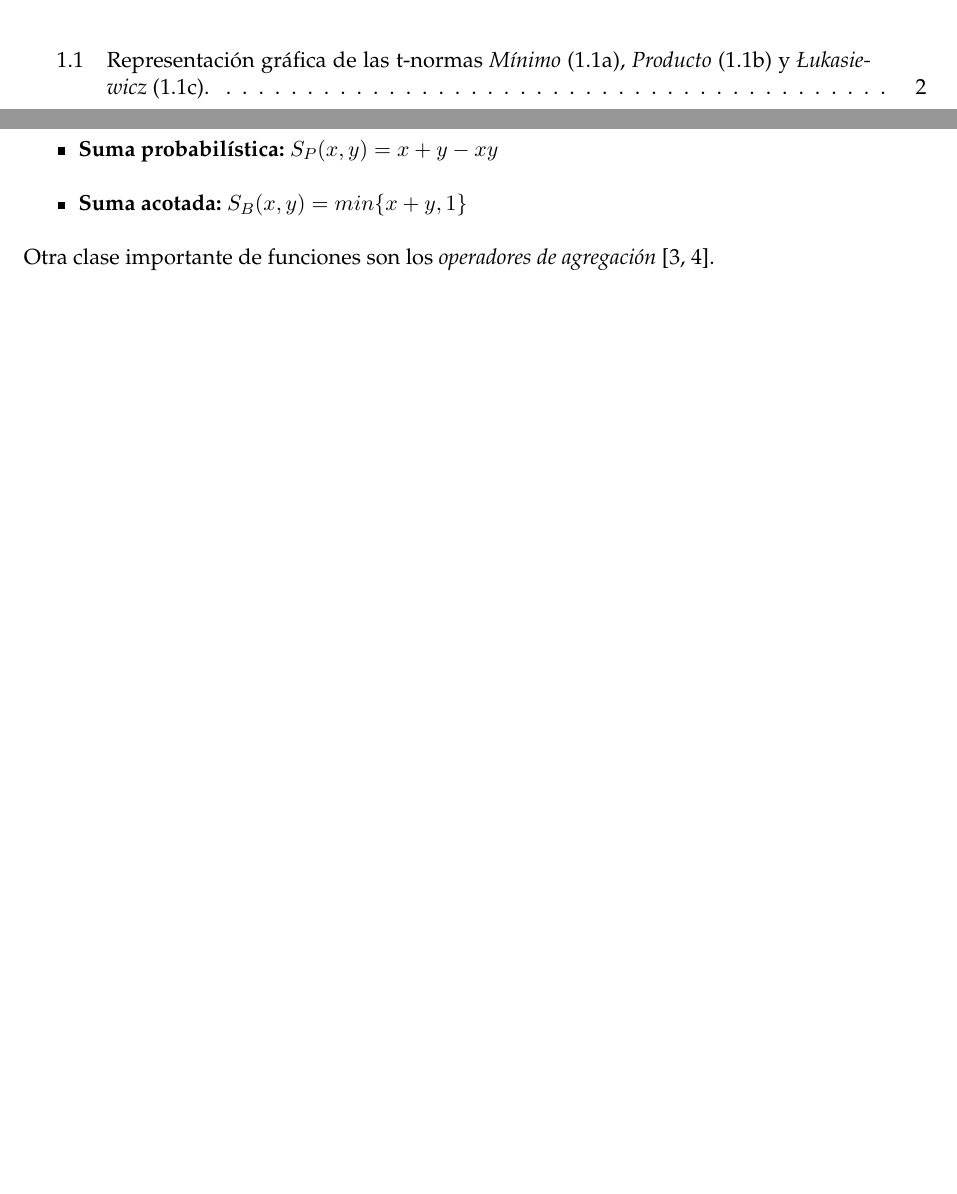
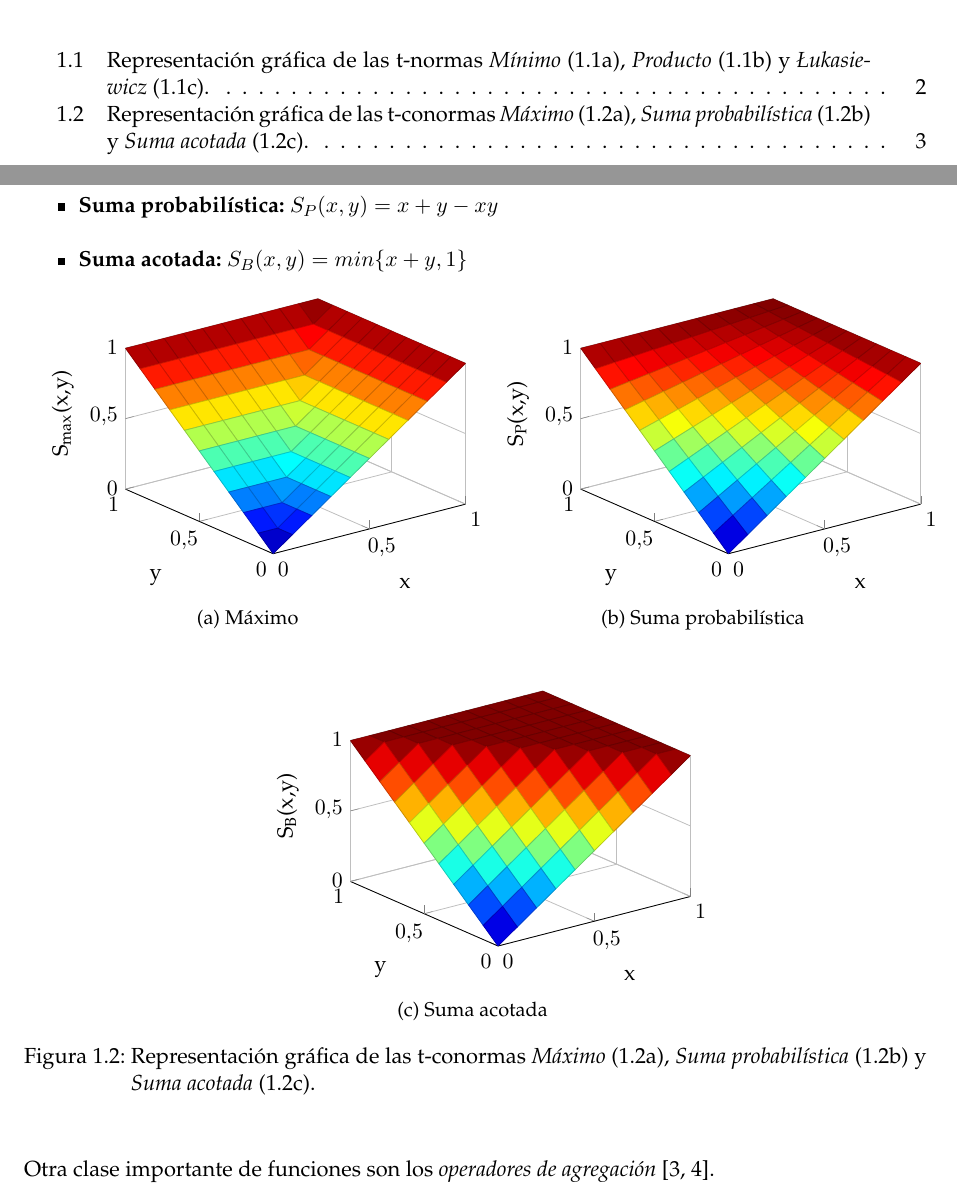
Before and after one commit to millenc/pfc-memoria-tex, a LaTeX thesis (draft-test.tex, which reads figures/bounded-sum-3dplot.tikz, figures/max-3dplot.tikz, figures/probabilistic-sum-3dplot.tikz): two parts of pages 3 and 7 of 14 before the commit and two parts of pages 3 and 7 of 12 after it, joined at a grey line, cut so that both start at the same text, the shorter picture padded with empty space. Compiled offline with pdfLaTeX; an older LaTeX class or package is replaced by its successor.

Commit message:
Añadidas figuras tikz con t-normas y t-conormas. Eliminadas página de prueba. Añadido artículo de Mamdani a la bibliografía.

```diff
--- a/draft-test.tex
+++ b/draft-test.tex
@@ -45,6 +45,7 @@
 \usepackage{tikz}
 \usepackage{pgfplots}
 \pgfplotsset{compat=newest}
+\usepackage{amsmath}
 
 % Float: poner las figuras en un punto exacto
 \usepackage{float}
--- /dev/null
+++ b/figures/bounded-sum-3dplot.tikz
@@ -0,0 +1,159 @@
+% This file was created by matlab2tikz v0.4.7 (commit 4d7ae5c4fd0932fb51051d86111bc23ed23e4580) running on MATLAB 8.0.
+% Copyright (c) 2008--2014, Nico Schlömer <nico.schloemer@gmail.com>
+% All rights reserved.
+% Minimal pgfplots version: 1.3
+%
+\begin{tikzpicture}
+
+\begin{axis}[%
+width=\figurewidth,
+height=\figureheight,
+view={-37.5}{30},
+scale only axis,
+xmin=0,
+xmax=1,
+xlabel={x},
+xmajorgrids,
+ymin=0,
+ymax=1,
+ylabel={y},
+ymajorgrids,
+zmin=0,
+zmax=1,
+zlabel={$\text{S}_{\text{B}}\text{(x,y)}$},
+zmajorgrids,
+axis x line*=bottom,
+axis y line*=left,
+axis z line*=left
+]
+
+\addplot3[%
+surf,
+shader=faceted,
+draw=black,
+colormap/jet,
+mesh/rows=11]
+table[row sep=crcr,header=false] {0	0	0\\
+0	0.1	0.1\\
+0	0.2	0.2\\
+0	0.3	0.3\\
+0	0.4	0.4\\
+0	0.5	0.5\\
+0	0.6	0.6\\
+0	0.7	0.7\\
+0	0.8	0.8\\
+0	0.9	0.9\\
+0	1	1\\
+0.1	0	0.1\\
+0.1	0.1	0.2\\
+0.1	0.2	0.3\\
+0.1	0.3	0.4\\
+0.1	0.4	0.5\\
+0.1	0.5	0.6\\
+0.1	0.6	0.7\\
+0.1	0.7	0.8\\
+0.1	0.8	0.9\\
+0.1	0.9	1\\
+0.1	1	1\\
+0.2	0	0.2\\
+0.2	0.1	0.3\\
+0.2	0.2	0.4\\
+0.2	0.3	0.5\\
+0.2	0.4	0.6\\
+0.2	0.5	0.7\\
+0.2	0.6	0.8\\
+0.2	0.7	0.9\\
+0.2	0.8	1\\
+0.2	0.9	1\\
+0.2	1	1\\
+0.3	0	0.3\\
+0.3	0.1	0.4\\
+0.3	0.2	0.5\\
+0.3	0.3	0.6\\
+0.3	0.4	0.7\\
+0.3	0.5	0.8\\
+0.3	0.6	0.9\\
+0.3	0.7	1\\
+0.3	0.8	1\\
+0.3	0.9	1\\
+0.3	1	1\\
+0.4	0	0.4\\
+0.4	0.1	0.5\\
+0.4	0.2	0.6\\
+0.4	0.3	0.7\\
+0.4	0.4	0.8\\
+0.4	0.5	0.9\\
+0.4	0.6	1\\
+0.4	0.7	1\\
+0.4	0.8	1\\
+0.4	0.9	1\\
+0.4	1	1\\
+0.5	0	0.5\\
+0.5	0.1	0.6\\
+0.5	0.2	0.7\\
+0.5	0.3	0.8\\
+0.5	0.4	0.9\\
+0.5	0.5	1\\
+0.5	0.6	1\\
+0.5	0.7	1\\
+0.5	0.8	1\\
+0.5	0.9	1\\
+0.5	1	1\\
+0.6	0	0.6\\
+0.6	0.1	0.7\\
+0.6	0.2	0.8\\
+0.6	0.3	0.9\\
+0.6	0.4	1\\
+0.6	0.5	1\\
+0.6	0.6	1\\
+0.6	0.7	1\\
+0.6	0.8	1\\
+0.6	0.9	1\\
+0.6	1	1\\
+0.7	0	0.7\\
+0.7	0.1	0.8\\
+0.7	0.2	0.9\\
+0.7	0.3	1\\
+0.7	0.4	1\\
+0.7	0.5	1\\
+0.7	0.6	1\\
+0.7	0.7	1\\
+0.7	0.8	1\\
+0.7	0.9	1\\
+0.7	1	1\\
+0.8	0	0.8\\
+0.8	0.1	0.9\\
+0.8	0.2	1\\
+0.8	0.3	1\\
+0.8	0.4	1\\
+0.8	0.5	1\\
+0.8	0.6	1\\
+0.8	0.7	1\\
+0.8	0.8	1\\
+0.8	0.9	1\\
+0.8	1	1\\
+0.9	0	0.9\\
+0.9	0.1	1\\
+0.9	0.2	1\\
+0.9	0.3	1\\
+0.9	0.4	1\\
+0.9	0.5	1\\
+0.9	0.6	1\\
+0.9	0.7	1\\
+0.9	0.8	1\\
+0.9	0.9	1\\
+0.9	1	1\\
+1	0	1\\
+1	0.1	1\\
+1	0.2	1\\
+1	0.3	1\\
+1	0.4	1\\
+1	0.5	1\\
+1	0.6	1\\
+1	0.7	1\\
+1	0.8	1\\
+1	0.9	1\\
+1	1	1\\
+};
+\end{axis}
+\end{tikzpicture}%
--- /dev/null
+++ b/figures/max-3dplot.tikz
@@ -0,0 +1,159 @@
+% This file was created by matlab2tikz v0.4.7 (commit 4d7ae5c4fd0932fb51051d86111bc23ed23e4580) running on MATLAB 8.0.
+% Copyright (c) 2008--2014, Nico Schlömer <nico.schloemer@gmail.com>
+% All rights reserved.
+% Minimal pgfplots version: 1.3
+%
+\begin{tikzpicture}
+
+\begin{axis}[%
+width=\figurewidth,
+height=\figureheight,
+view={-37.5}{30},
+scale only axis,
+xmin=0,
+xmax=1,
+xlabel={x},
+xmajorgrids,
+ymin=0,
+ymax=1,
+ylabel={y},
+ymajorgrids,
+zmin=0,
+zmax=1,
+zlabel={$\text{S}_{\text{max}}\text{(x,y)}$},
+zmajorgrids,
+axis x line*=bottom,
+axis y line*=left,
+axis z line*=left
+]
+
+\addplot3[%
+surf,
+shader=faceted,
+draw=black,
+colormap/jet,
+mesh/rows=11]
+table[row sep=crcr,header=false] {0	0	0\\
+0	0.1	0.1\\
+0	0.2	0.2\\
+0	0.3	0.3\\
+0	0.4	0.4\\
+0	0.5	0.5\\
+0	0.6	0.6\\
+0	0.7	0.7\\
+0	0.8	0.8\\
+0	0.9	0.9\\
+0	1	1\\
+0.1	0	0.1\\
+0.1	0.1	0.1\\
+0.1	0.2	0.2\\
+0.1	0.3	0.3\\
+0.1	0.4	0.4\\
+0.1	0.5	0.5\\
+0.1	0.6	0.6\\
+0.1	0.7	0.7\\
+0.1	0.8	0.8\\
+0.1	0.9	0.9\\
+0.1	1	1\\
+0.2	0	0.2\\
+0.2	0.1	0.2\\
+0.2	0.2	0.2\\
+0.2	0.3	0.3\\
+0.2	0.4	0.4\\
+0.2	0.5	0.5\\
+0.2	0.6	0.6\\
+0.2	0.7	0.7\\
+0.2	0.8	0.8\\
+0.2	0.9	0.9\\
+0.2	1	1\\
+0.3	0	0.3\\
+0.3	0.1	0.3\\
+0.3	0.2	0.3\\
+0.3	0.3	0.3\\
+0.3	0.4	0.4\\
+0.3	0.5	0.5\\
+0.3	0.6	0.6\\
+0.3	0.7	0.7\\
+0.3	0.8	0.8\\
+0.3	0.9	0.9\\
+0.3	1	1\\
+0.4	0	0.4\\
+0.4	0.1	0.4\\
+0.4	0.2	0.4\\
+0.4	0.3	0.4\\
+0.4	0.4	0.4\\
+0.4	0.5	0.5\\
+0.4	0.6	0.6\\
+0.4	0.7	0.7\\
+0.4	0.8	0.8\\
+0.4	0.9	0.9\\
+0.4	1	1\\
+0.5	0	0.5\\
+0.5	0.1	0.5\\
+0.5	0.2	0.5\\
+0.5	0.3	0.5\\
+0.5	0.4	0.5\\
+0.5	0.5	0.5\\
+0.5	0.6	0.6\\
+0.5	0.7	0.7\\
+0.5	0.8	0.8\\
+0.5	0.9	0.9\\
+0.5	1	1\\
+0.6	0	0.6\\
+0.6	0.1	0.6\\
+0.6	0.2	0.6\\
+0.6	0.3	0.6\\
+0.6	0.4	0.6\\
+0.6	0.5	0.6\\
+0.6	0.6	0.6\\
+0.6	0.7	0.7\\
+0.6	0.8	0.8\\
+0.6	0.9	0.9\\
+0.6	1	1\\
+0.7	0	0.7\\
+0.7	0.1	0.7\\
+0.7	0.2	0.7\\
+0.7	0.3	0.7\\
+0.7	0.4	0.7\\
+0.7	0.5	0.7\\
+0.7	0.6	0.7\\
+0.7	0.7	0.7\\
+0.7	0.8	0.8\\
+0.7	0.9	0.9\\
+0.7	1	1\\
+0.8	0	0.8\\
+0.8	0.1	0.8\\
+0.8	0.2	0.8\\
+0.8	0.3	0.8\\
+0.8	0.4	0.8\\
+0.8	0.5	0.8\\
+0.8	0.6	0.8\\
+0.8	0.7	0.8\\
+0.8	0.8	0.8\\
+0.8	0.9	0.9\\
+0.8	1	1\\
+0.9	0	0.9\\
+0.9	0.1	0.9\\
+0.9	0.2	0.9\\
+0.9	0.3	0.9\\
+0.9	0.4	0.9\\
+0.9	0.5	0.9\\
+0.9	0.6	0.9\\
+0.9	0.7	0.9\\
+0.9	0.8	0.9\\
+0.9	0.9	0.9\\
+0.9	1	1\\
+1	0	1\\
+1	0.1	1\\
+1	0.2	1\\
+1	0.3	1\\
+1	0.4	1\\
+1	0.5	1\\
+1	0.6	1\\
+1	0.7	1\\
+1	0.8	1\\
+1	0.9	1\\
+1	1	1\\
+};
+\end{axis}
+\end{tikzpicture}%
--- /dev/null
+++ b/figures/probabilistic-sum-3dplot.tikz
@@ -0,0 +1,159 @@
+% This file was created by matlab2tikz v0.4.7 (commit 4d7ae5c4fd0932fb51051d86111bc23ed23e4580) running on MATLAB 8.0.
+% Copyright (c) 2008--2014, Nico Schlömer <nico.schloemer@gmail.com>
+% All rights reserved.
+% Minimal pgfplots version: 1.3
+%
+\begin{tikzpicture}
+
+\begin{axis}[%
+width=\figurewidth,
+height=\figureheight,
+view={-37.5}{30},
+scale only axis,
+xmin=0,
+xmax=1,
+xlabel={x},
+xmajorgrids,
+ymin=0,
+ymax=1,
+ylabel={y},
+ymajorgrids,
+zmin=0,
+zmax=1,
+zlabel={$\text{S}_{\text{P}}\text{(x,y)}$},
+zmajorgrids,
+axis x line*=bottom,
+axis y line*=left,
+axis z line*=left
+]
+
+\addplot3[%
+surf,
+shader=faceted,
+draw=black,
+colormap/jet,
+mesh/rows=11]
+table[row sep=crcr,header=false] {0	0	0\\
+0	0.1	0.1\\
+0	0.2	0.2\\
+0	0.3	0.3\\
+0	0.4	0.4\\
+0	0.5	0.5\\
+0	0.6	0.6\\
+0	0.7	0.7\\
+0	0.8	0.8\\
+0	0.9	0.9\\
+0	1	1\\
+0.1	0	0.1\\
+0.1	0.1	0.19\\
+0.1	0.2	0.28\\
+0.1	0.3	0.37\\
+0.1	0.4	0.46\\
+0.1	0.5	0.55\\
+0.1	0.6	0.64\\
+0.1	0.7	0.73\\
+0.1	0.8	0.82\\
+0.1	0.9	0.91\\
+0.1	1	1\\
+0.2	0	0.2\\
+0.2	0.1	0.28\\
+0.2	0.2	0.36\\
+0.2	0.3	0.44\\
+0.2	0.4	0.52\\
+0.2	0.5	0.6\\
+0.2	0.6	0.68\\
+0.2	0.7	0.76\\
+0.2	0.8	0.84\\
+0.2	0.9	0.92\\
+0.2	1	1\\
+0.3	0	0.3\\
+0.3	0.1	0.37\\
+0.3	0.2	0.44\\
+0.3	0.3	0.51\\
+0.3	0.4	0.58\\
+0.3	0.5	0.65\\
+0.3	0.6	0.72\\
+0.3	0.7	0.79\\
+0.3	0.8	0.86\\
+0.3	0.9	0.93\\
+0.3	1	1\\
+0.4	0	0.4\\
+0.4	0.1	0.46\\
+0.4	0.2	0.52\\
+0.4	0.3	0.58\\
+0.4	0.4	0.64\\
+0.4	0.5	0.7\\
+0.4	0.6	0.76\\
+0.4	0.7	0.82\\
+0.4	0.8	0.88\\
+0.4	0.9	0.94\\
+0.4	1	1\\
+0.5	0	0.5\\
+0.5	0.1	0.55\\
+0.5	0.2	0.6\\
+0.5	0.3	0.65\\
+0.5	0.4	0.7\\
+0.5	0.5	0.75\\
+0.5	0.6	0.8\\
+0.5	0.7	0.85\\
+0.5	0.8	0.9\\
+0.5	0.9	0.95\\
+0.5	1	1\\
+0.6	0	0.6\\
+0.6	0.1	0.64\\
+0.6	0.2	0.68\\
+0.6	0.3	0.72\\
+0.6	0.4	0.76\\
+0.6	0.5	0.8\\
+0.6	0.6	0.84\\
+0.6	0.7	0.88\\
+0.6	0.8	0.92\\
+0.6	0.9	0.96\\
+0.6	1	1\\
+0.7	0	0.7\\
+0.7	0.1	0.73\\
+0.7	0.2	0.76\\
+0.7	0.3	0.79\\
+0.7	0.4	0.82\\
+0.7	0.5	0.85\\
+0.7	0.6	0.88\\
+0.7	0.7	0.91\\
+0.7	0.8	0.94\\
+0.7	0.9	0.97\\
+0.7	1	1\\
+0.8	0	0.8\\
+0.8	0.1	0.82\\
+0.8	0.2	0.84\\
+0.8	0.3	0.86\\
+0.8	0.4	0.88\\
+0.8	0.5	0.9\\
+0.8	0.6	0.92\\
+0.8	0.7	0.94\\
+0.8	0.8	0.96\\
+0.8	0.9	0.98\\
+0.8	1	1\\
+0.9	0	0.9\\
+0.9	0.1	0.91\\
+0.9	0.2	0.92\\
+0.9	0.3	0.93\\
+0.9	0.4	0.94\\
+0.9	0.5	0.95\\
+0.9	0.6	0.96\\
+0.9	0.7	0.97\\
+0.9	0.8	0.98\\
+0.9	0.9	0.99\\
+0.9	1	1\\
+1	0	1\\
+1	0.1	1\\
+1	0.2	1\\
+1	0.3	1\\
+1	0.4	1\\
+1	0.5	1\\
+1	0.6	1\\
+1	0.7	1\\
+1	0.8	1\\
+1	0.9	1\\
+1	1	1\\
+};
+\end{axis}
+\end{tikzpicture}%
--- a/introduccion.tex
+++ b/introduccion.tex
@@ -83,6 +82,35 @@ De la misma forma que las t-normas (definición \ref{def:tnorma}) generalizan la
 	\item \bfseries Suma probabilística: $S_{P}(x,y) = x + y - xy$
 	\item \bfseries Suma acotada: $S_{B}(x,y) = min\{x+y,1\}$
 \end{itemize}
+\begin{figure}[H]
+	\centering
+	\begin{subfigure}[b]{0.45\textwidth}
+		\setlength\figureheight{4.5cm}
+		\setlength\figurewidth{6cm}
+		\input{figures/max-3dplot.tikz}
+		\caption{Máximo}
+		\label{fig:t-conorms-max}
+	\end{subfigure}
+	\qquad
+	\begin{subfigure}[b]{0.45\textwidth}
+		\setlength\figureheight{4.5cm}
+		\setlength\figurewidth{6cm}
+		\input{figures/probabilistic-sum-3dplot.tikz}
+		\caption{Suma probabilística}
+		\label{fig:t-conorms-probabilistic-sum}
+	\end{subfigure}
+
+	\vspace{1 cm}
+	\begin{subfigure}[b]{0.45\textwidth}
+		\setlength\figureheight{4.5cm}
+		\setlength\figurewidth{6cm}
+		\input{figures/bounded-sum-3dplot.tikz}
+		\caption{Suma acotada}
+		\label{fig:t-conorms-bounded-sum}
+	\end{subfigure}
+	\label{fig:t-conorms}
+	\caption{Representación gráfica de las t-conormas \emph{Máximo} (\ref{fig:t-conorms-max}), \emph{Suma probabilística} (\ref{fig:t-conorms-probabilistic-sum}) y \emph{Suma acotada} (\ref{fig:t-conorms-bounded-sum}).}
+\end{figure}
 Otra clase importante de funciones son los \emph{operadores de agregación} \index{operador de agregación}\cite{calvo2002aggregation, beliakov2007aggregation}.
 \begin{definition}
 Una función $\emph{M} : [a,b]^{n} \rightarrow [a,b]$ es un operador de agregación si es monótona y no decreciente en cada una de sus componentes y además cumple que $M(a, a, \cdots,a) = a$ y $M(b, b, \cdots,b) = b$.
```
Also changed, not shown: draft-test.bib (+14 -0 lines), figures/luka-3dplot.tikz (+2 -6 lines), figures/min-3dplot.tikz (+2 -6 lines), figures/prod-3dplot.tikz (+2 -6 lines), draft-test.tex (4 more changed lines), introduccion.tex (3 more changed lines).
